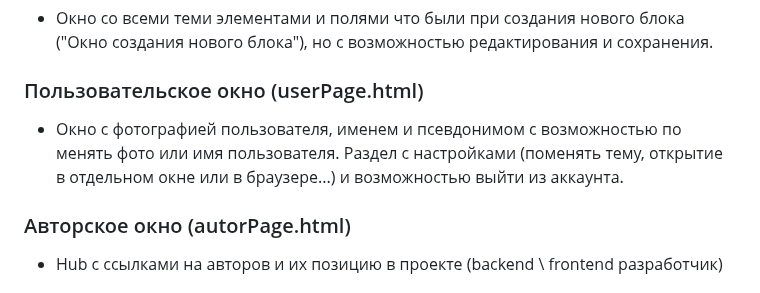
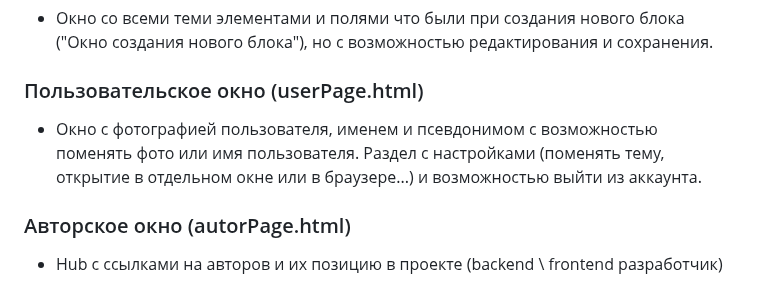
Before and after one commit to Vitner4/OtakuBoard, a Markdown page: docs/OtakuBoard hyper tech documentation.md, the part around the change. Drawn GitHub-style.

```diff
--- a/docs/OtakuBoard hyper tech documentation.md
+++ b/docs/OtakuBoard hyper tech documentation.md
@@ -57,7 +57,7 @@
 ### Окно просмотра блока (blockView.html)
 - Окно со всеми теми элементами и полями что были при создания нового блока ("Окно создания нового блока"), но с возможностью редактирования и сохранения.
 ### Пользовательское окно (userPage.html)
-- Окно с фотографией пользователя, именем и псевдонимом с возможностью по менять фото или имя пользователя. Раздел с настройками (поменять тему, открытие в отдельном окне или в браузере...) и возможностью выйти из аккаунта.
+- Окно с фотографией пользователя, именем и псевдонимом с возможностью поменять фото или имя пользователя. Раздел с настройками (поменять тему, открытие в отдельном окне или в браузере...) и возможностью выйти из аккаунта.
 ### Авторское окно (autorPage.html)
 - Hub с ссылками на авторов и их позицию в проекте (backend \ frontend разработчик)
 ## 2. Backend
```
